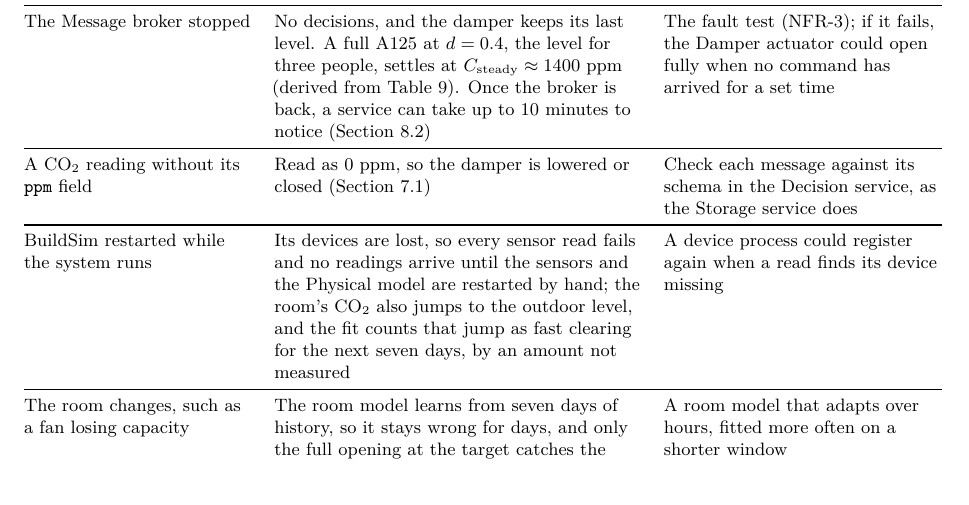
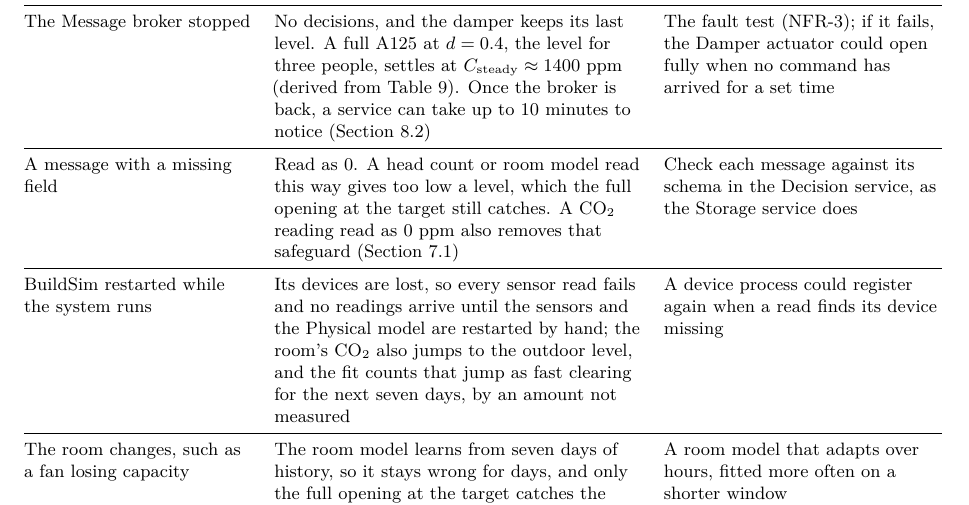
Before and after one commit to OscarEngelmark/smart-ventilation, a LaTeX document (latex/report/report.tex): part of page 22 of 23, cut so that both start at the same text. Compiled offline with pdfLaTeX.

Commit message:
Generalize the missing-field risk in section 13
Widen the row in latex/report/report.tex from a missing ppm field to
any missing field, keeping the CO2 reading as the worst case.

```diff
--- a/latex/report/report.tex
+++ b/latex/report/report.tex
@@ -1647,8 +1647,10 @@ up to 10~minutes to notice (Section~\ref{sec:state}) & The fault test (\req{NFR-
 if it fails, the Damper actuator could open fully when no command has
 arrived for a set time \\
 \midrule
-A CO₂ reading without its \texttt{ppm} field & Read as 0~ppm, so the
-damper is lowered or closed (Section~\ref{sec:decision-logic}) & Check
+A message with a missing field & Read as 0. A head count or room model
+read this way gives too low a level, which the full opening at the
+target still catches. A CO₂ reading read as 0~ppm also removes that
+safeguard (Section~\ref{sec:decision-logic}) & Check
 each message against its schema in the Decision service, as the Storage
 service does \\
 \midrule
```
